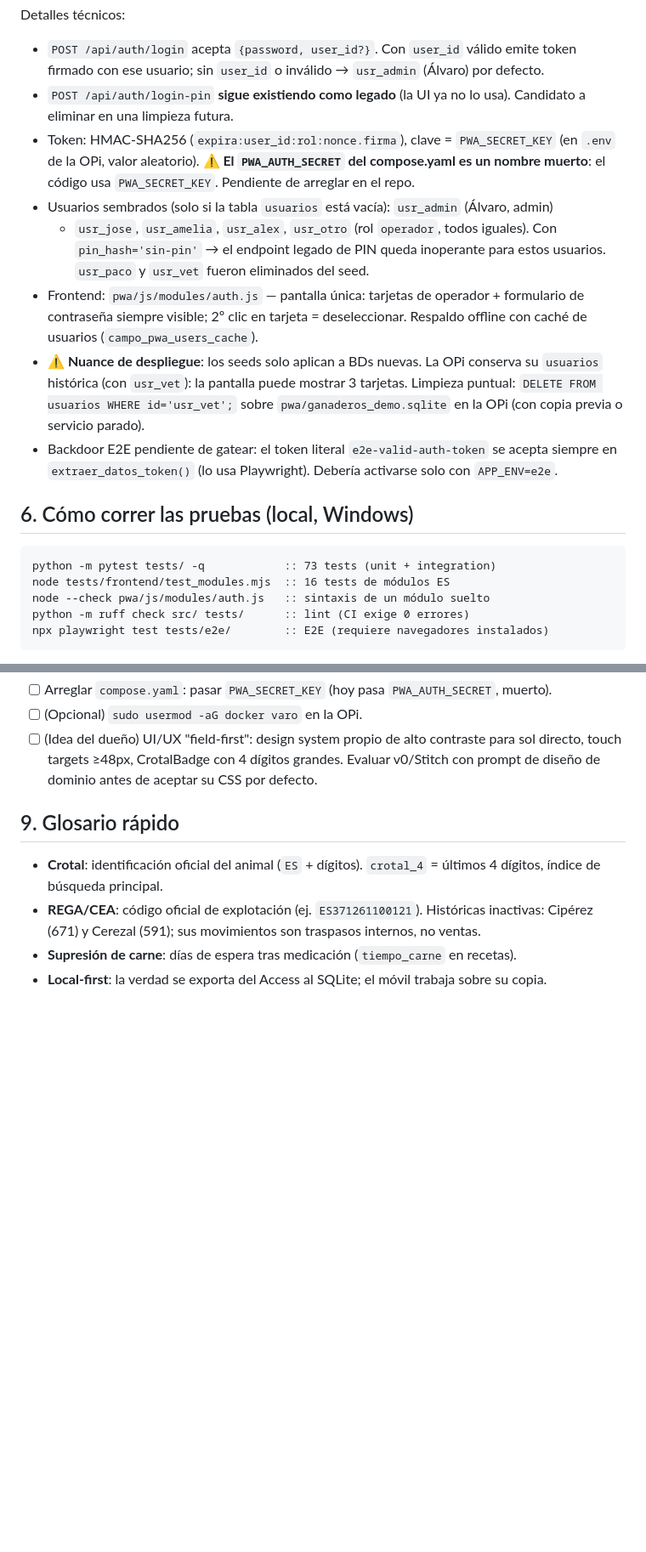
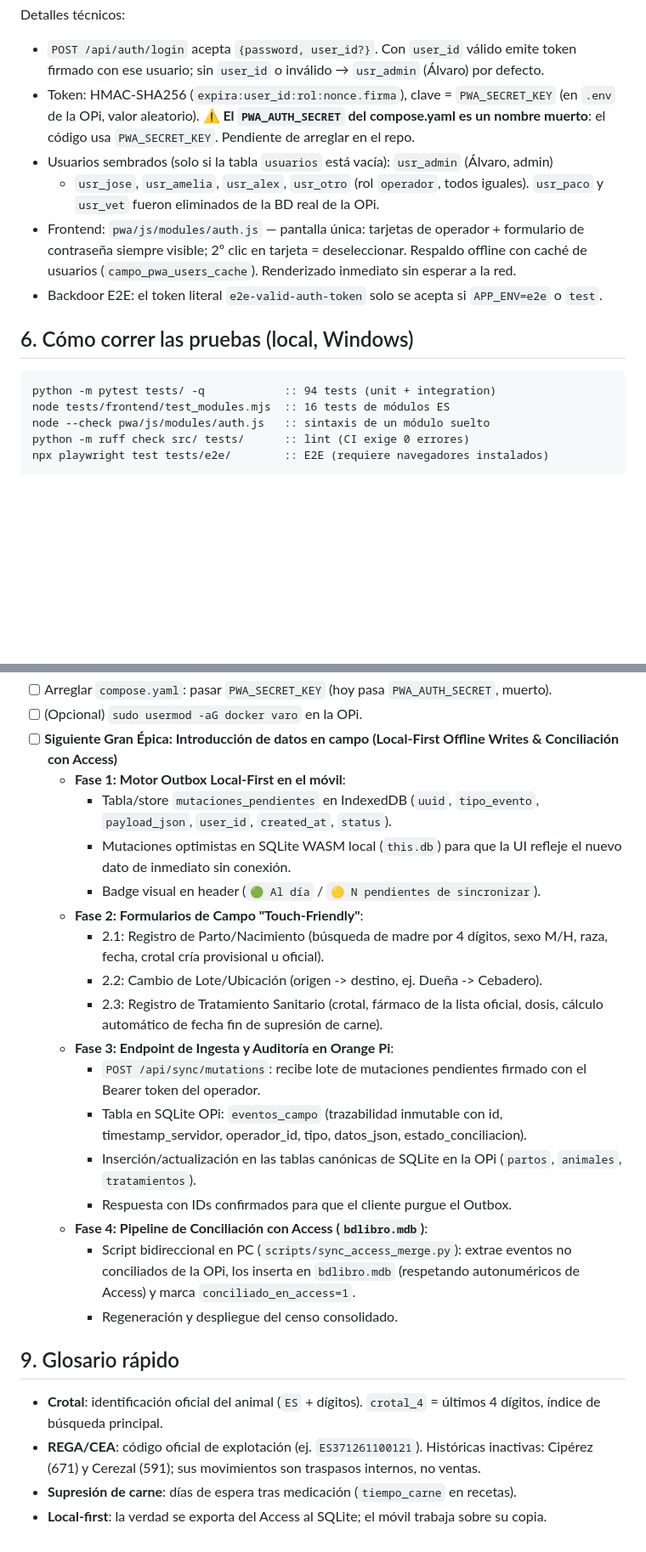
Before and after one commit to Alvaro137/ganaderos, a Markdown page: CONTEXT.md, 2 parts joined by grey strips. Shown at 85% size. Drawn GitHub-style; blank space fills up the shorter version.

````diff
--- a/CONTEXT.md
+++ b/CONTEXT.md
@@ -95,29 +95,21 @@ para una futura **consolidación/merge de bases de datos**. NO hay permisos ni r
 Detalles técnicos:
 - `POST /api/auth/login` acepta `{password, user_id?}`. Con `user_id` válido emite token
   firmado con ese usuario; sin `user_id` o inválido → `usr_admin` (Álvaro) por defecto.
-- `POST /api/auth/login-pin` **sigue existiendo como legado** (la UI ya no lo usa). Candidato
-  a eliminar en una limpieza futura.
 - Token: HMAC-SHA256 (`expira:user_id:rol:nonce.firma`), clave = `PWA_SECRET_KEY`
   (en `.env` de la OPi, valor aleatorio). **⚠️ El `PWA_AUTH_SECRET` del compose.yaml es un
   nombre muerto**: el código usa `PWA_SECRET_KEY`. Pendiente de arreglar en el repo.
 - Usuarios sembrados (solo si la tabla `usuarios` está vacía): `usr_admin` (Álvaro, admin)
   + `usr_jose`, `usr_amelia`, `usr_alex`, `usr_otro` (rol `operador`, todos iguales).
-  Con `pin_hash='sin-pin'` → el endpoint legado de PIN queda inoperante para estos usuarios.
-  `usr_paco` y `usr_vet` fueron eliminados del seed.
+  `usr_paco` y `usr_vet` fueron eliminados de la BD real de la OPi.
 - Frontend: `pwa/js/modules/auth.js` — pantalla única: tarjetas de operador + formulario
   de contraseña siempre visible; 2º clic en tarjeta = deseleccionar. Respaldo offline con
-  caché de usuarios (`campo_pwa_users_cache`).
-- **⚠️ Nuance de despliegue**: los seeds solo aplican a BDs nuevas. La OPi conserva su
-  `usuarios` histórica (con `usr_vet`): la pantalla puede mostrar 3 tarjetas. Limpieza
-  puntual: `DELETE FROM usuarios WHERE id='usr_vet';` sobre `pwa/ganaderos_demo.sqlite`
-  en la OPi (con copia previa o servicio parado).
-- Backdoor E2E pendiente de gatear: el token literal `e2e-valid-auth-token` se acepta siempre
-  en `extraer_datos_token()` (lo usa Playwright). Debería activarse solo con `APP_ENV=e2e`.
+  caché de usuarios (`campo_pwa_users_cache`). Renderizado inmediato sin esperar a la red.
+- Backdoor E2E: el token literal `e2e-valid-auth-token` solo se acepta si `APP_ENV=e2e` o `test`.
 
 ## 6. Cómo correr las pruebas (local, Windows)
 
 ```bat
-python -m pytest tests/ -q            :: 73 tests (unit + integration)
+python -m pytest tests/ -q            :: 94 tests (unit + integration)
 node tests/frontend/test_modules.mjs  :: 16 tests de módulos ES
 node --check pwa/js/modules/auth.js   :: sintaxis de un módulo suelto
 python -m ruff check src/ tests/      :: lint (CI exige 0 errores)
@@ -162,8 +181,22 @@ CI: `.github/workflows/ci.yml` (ruff + pytest + build Docker) en push a master/d
 - [ ] Arreglar `compose.yaml`: pasar `PWA_SECRET_KEY` (hoy pasa `PWA_AUTH_SECRET`, muerto).
 - [ ] (Opcional) `sudo usermod -aG docker varo` en la OPi.
-- [ ] (Idea del dueño) UI/UX "field-first": design system propio de alto contraste para sol
-  directo, touch targets ≥48px, CrotalBadge con 4 dígitos grandes. Evaluar v0/Stitch con
-  prompt de diseño de dominio antes de aceptar su CSS por defecto.
+- [ ] **Siguiente Gran Épica: Introducción de datos en campo (Local-First Offline Writes & Conciliación con Access)**
+  - **Fase 1: Motor Outbox Local-First en el móvil**:
+    - Tabla/store `mutaciones_pendientes` en IndexedDB (`uuid`, `tipo_evento`, `payload_json`, `user_id`, `created_at`, `status`).
+    - Mutaciones optimistas en SQLite WASM local (`this.db`) para que la UI refleje el nuevo dato de inmediato sin conexión.
+    - Badge visual en header (`🟢 Al día` / `🟡 N pendientes de sincronizar`).
+  - **Fase 2: Formularios de Campo "Touch-Friendly"**:
+    - 2.1: Registro de Parto/Nacimiento (búsqueda de madre por 4 dígitos, sexo M/H, raza, fecha, crotal cría provisional u oficial).
+    - 2.2: Cambio de Lote/Ubicación (origen -> destino, ej. Dueña -> Cebadero).
+    - 2.3: Registro de Tratamiento Sanitario (crotal, fármaco de la lista oficial, dosis, cálculo automático de fecha fin de supresión de carne).
+  - **Fase 3: Endpoint de Ingesta y Auditoría en Orange Pi**:
+    - `POST /api/sync/mutations`: recibe lote de mutaciones pendientes firmado con el Bearer token del operador.
+    - Tabla en SQLite OPi: `eventos_campo` (trazabilidad inmutable con id, timestamp_servidor, operador_id, tipo, datos_json, estado_conciliacion).
+    - Inserción/actualización en las tablas canónicas de SQLite en la OPi (`partos`, `animales`, `tratamientos`).
+    - Respuesta con IDs confirmados para que el cliente purgue el Outbox.
+  - **Fase 4: Pipeline de Conciliación con Access (`bdlibro.mdb`)**:
+    - Script bidireccional en PC (`scripts/sync_access_merge.py`): extrae eventos no conciliados de la OPi, los inserta en `bdlibro.mdb` (respetando autonuméricos de Access) y marca `conciliado_en_access=1`.
+    - Regeneración y despliegue del censo consolidado.
 
 ## 9. Glosario rápido
 
````
Also changed, not shown: other parts of CONTEXT.md (+28 -1 lines).
